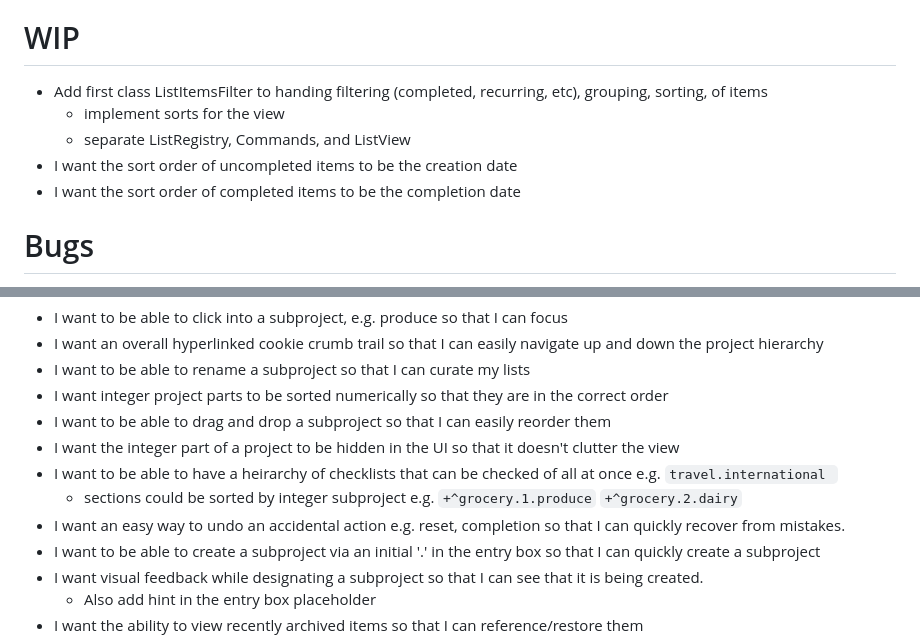
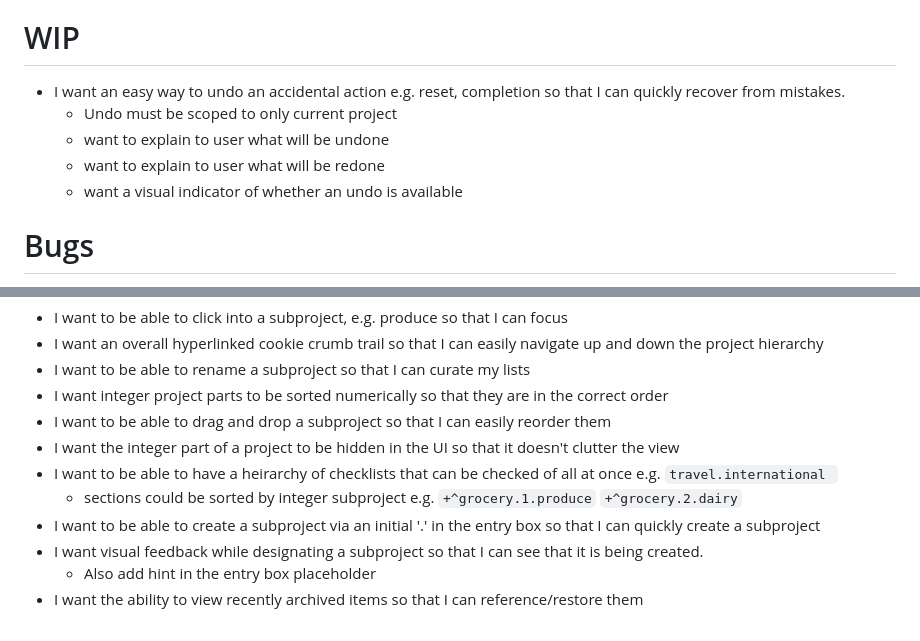
Before and after one commit to y2kbugger/weeklyreview_todotxt, a Markdown page: README.md, 2 parts joined by grey strips. Drawn GitHub-style.

Commit message:
Update WIP planning

```diff
--- a/README.md
+++ b/README.md
@@ -28,11 +28,12 @@ To see what is running in the deployed file environment, start up a python file
   $ python -m http.server 8000
 
 # WIP
-- Add first class ListItemsFilter to handing filtering (completed, recurring, etc), grouping, sorting, of items
-  - implement sorts for the view
-  - separate ListRegistry, Commands, and ListView
-- I want the sort order of uncompleted items to be the creation date
-- I want the sort order of completed items to be the completion date
+- I want an easy way to undo an accidental action e.g. reset, completion so that I can quickly recover from mistakes.
+  - Undo must be scoped to only current project
+  - want to explain to user what will be undone
+  - want to explain to user what will be redone
+  - want a visual indicator of whether an undo is available
+
 
 # Bugs
 - archived items are not hidden from UI
@@ -72,7 +73,6 @@ To see what is running in the deployed file environment, start up a python file
 - I want the integer part of a project to be hidden in the UI so that it doesn't clutter the view
 - I want to be able to have a heirarchy of checklists that can be checked of all at once e.g. `travel.international `
   - sections could be sorted by integer subproject e.g. `+^grocery.1.produce` `+^grocery.2.dairy`
-- I want an easy way to undo an accidental action e.g. reset, completion so that I can quickly recover from mistakes.
 - I want to be able to create a subproject via an initial '.' in the entry box so that I can quickly create a subproject
 - I want visual feedback while designating a subproject so that I can see that it is being created.
   - Also add hint in the entry box placeholder
```
